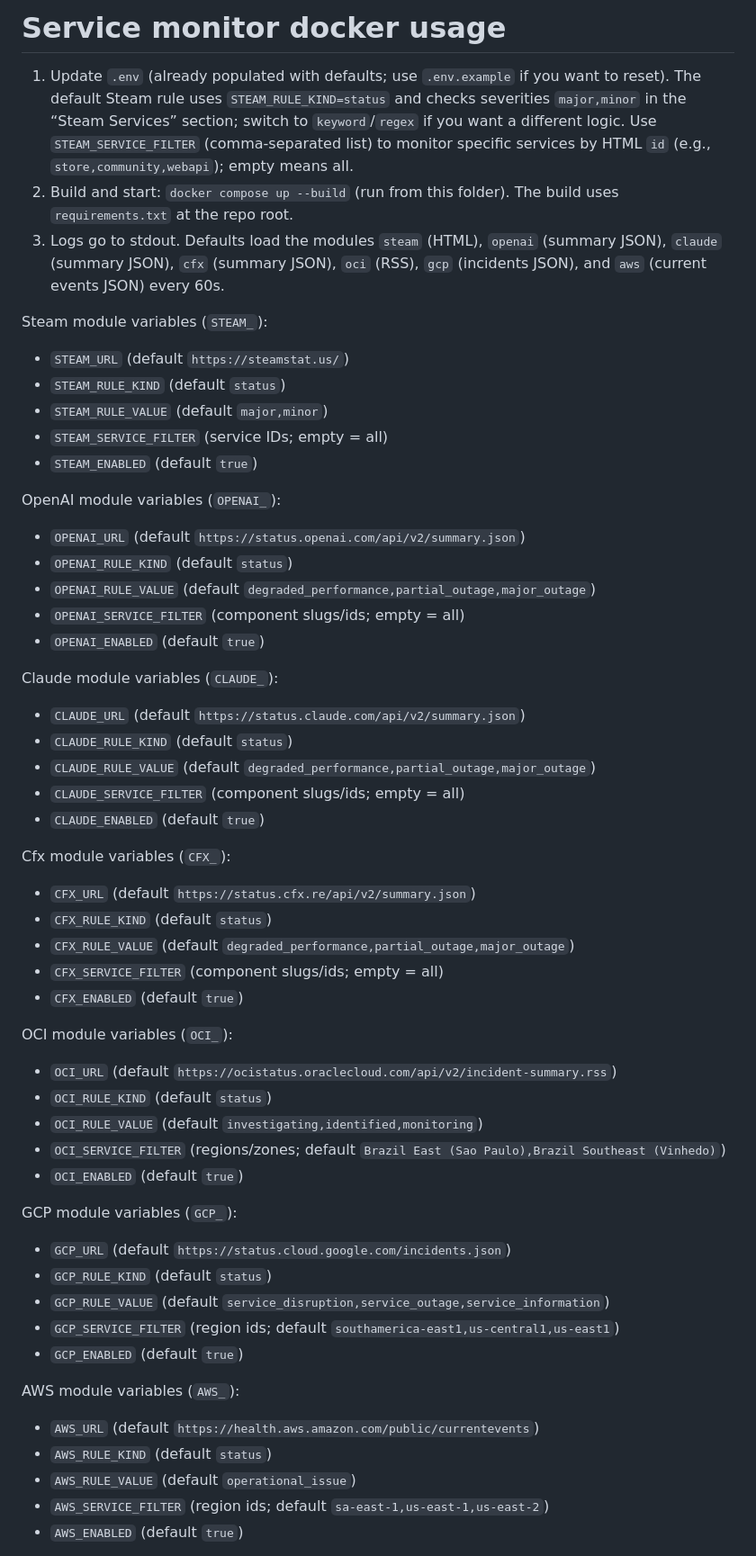
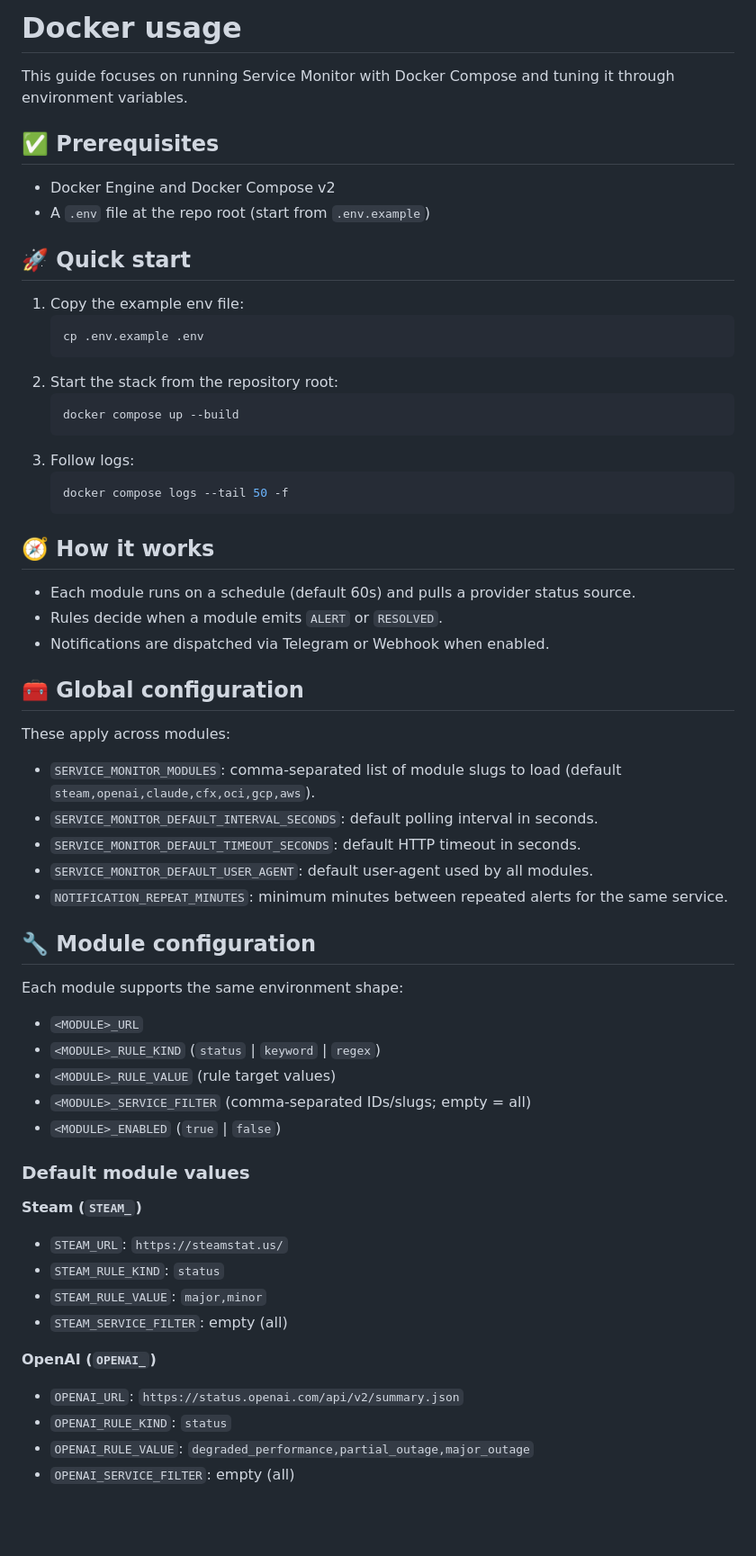
Before and after one commit to didevlab/service-checker, a Markdown page: DOCKER.md, the part around one of its changes. Shown at 90% size. Rendered like a GitHub page; blank space fills up the shorter version.

Commit message:
docs: improve docker guide

````diff
--- a/DOCKER.md
+++ b/DOCKER.md
@@ -1,55 +1,56 @@
-# Service monitor docker usage
+# Docker usage
 
-1. Update `.env` (already populated with defaults; use `.env.example` if you want to reset). The default Steam rule uses `STEAM_RULE_KIND=status` and checks severities `major,minor` in the “Steam Services” section; switch to `keyword`/`regex` if you want a different logic. Use `STEAM_SERVICE_FILTER` (comma-separated list) to monitor specific services by HTML `id` (e.g., `store,community,webapi`); empty means all.
-2. Build and start: `docker compose up --build` (run from this folder). The build uses `requirements.txt` at the repo root.
-3. Logs go to stdout. Defaults load the modules `steam` (HTML), `openai` (summary JSON), `claude` (summary JSON), `cfx` (summary JSON), `oci` (RSS), `gcp` (incidents JSON), and `aws` (current events JSON) every 60s.
+This guide focuses on running Service Monitor with Docker Compose and tuning it through environment variables.
 
-Steam module variables (`STEAM_`):
-- `STEAM_URL` (default `https://steamstat.us/`)
-- `STEAM_RULE_KIND` (default `status`)
-- `STEAM_RULE_VALUE` (default `major,minor`)
-- `STEAM_SERVICE_FILTER` (service IDs; empty = all)
-- `STEAM_ENABLED` (default `true`)
+## ✅ Prerequisites
+- Docker Engine and Docker Compose v2
+- A `.env` file at the repo root (start from `.env.example`)
 
-OpenAI module variables (`OPENAI_`):
-- `OPENAI_URL` (default `https://status.openai.com/api/v2/summary.json`)
-- `OPENAI_RULE_KIND` (default `status`)
-- `OPENAI_RULE_VALUE` (default `degraded_performance,partial_outage,major_outage`)
-- `OPENAI_SERVICE_FILTER` (component slugs/ids; empty = all)
-- `OPENAI_ENABLED` (default `true`)
+## 🚀 Quick start
+1. Copy the example env file:
+   ```bash
+   cp .env.example .env
+   ```
+2. Start the stack from the repository root:
+   ```bash
+   docker compose up --build
+   ```
+3. Follow logs:
+   ```bash
+   docker compose logs --tail 50 -f
+   ```
 
-Claude module variables (`CLAUDE_`):
-- `CLAUDE_URL` (default `https://status.claude.com/api/v2/summary.json`)
-- `CLAUDE_RULE_KIND` (default `status`)
-- `CLAUDE_RULE_VALUE` (default `degraded_performance,partial_outage,major_outage`)
-- `CLAUDE_SERVICE_FILTER` (component slugs/ids; empty = all)
-- `CLAUDE_ENABLED` (default `true`)
+## 🧭 How it works
+- Each module runs on a schedule (default 60s) and pulls a provider status source.
+- Rules decide when a module emits `ALERT` or `RESOLVED`.
+- Notifications are dispatched via Telegram or Webhook when enabled.
 
-Cfx module variables (`CFX_`):
-- `CFX_URL` (default `https://status.cfx.re/api/v2/summary.json`)
-- `CFX_RULE_KIND` (default `status`)
-- `CFX_RULE_VALUE` (default `degraded_performance,partial_outage,major_outage`)
-- `CFX_SERVICE_FILTER` (component slugs/ids; empty = all)
-- `CFX_ENABLED` (default `true`)
+## 🧰 Global configuration
+These apply across modules:
+- `SERVICE_MONITOR_MODULES`: comma-separated list of module slugs to load (default `steam,openai,claude,cfx,oci,gcp,aws`).
+- `SERVICE_MONITOR_DEFAULT_INTERVAL_SECONDS`: default polling interval in seconds.
+- `SERVICE_MONITOR_DEFAULT_TIMEOUT_SECONDS`: default HTTP timeout in seconds.
+- `SERVICE_MONITOR_DEFAULT_USER_AGENT`: default user-agent used by all modules.
+- `NOTIFICATION_REPEAT_MINUTES`: minimum minutes between repeated alerts for the same service.
 
-OCI module variables (`OCI_`):
-- `OCI_URL` (default `https://ocistatus.oraclecloud.com/api/v2/incident-summary.rss`)
-- `OCI_RULE_KIND` (default `status`)
-- `OCI_RULE_VALUE` (default `investigating,identified,monitoring`)
-- `OCI_SERVICE_FILTER` (regions/zones; default `Brazil East (Sao Paulo),Brazil Southeast (Vinhedo)`)
-- `OCI_ENABLED` (default `true`)
+## 🔧 Module configuration
+Each module supports the same environment shape:
+- `<MODULE>_URL`
+- `<MODULE>_RULE_KIND` (`status` | `keyword` | `regex`)
+- `<MODULE>_RULE_VALUE` (rule target values)
+- `<MODULE>_SERVICE_FILTER` (comma-separated IDs/slugs; empty = all)
+- `<MODULE>_ENABLED` (`true` | `false`)
 
-GCP module variables (`GCP_`):
-- `GCP_URL` (default `https://status.cloud.google.com/incidents.json`)
-- `GCP_RULE_KIND` (default `status`)
-- `GCP_RULE_VALUE` (default `service_disruption,service_outage,service_information`)
-- `GCP_SERVICE_FILTER` (region ids; default `southamerica-east1,us-central1,us-east1`)
-- `GCP_ENABLED` (default `true`)
+### Default module values
+**Steam (`STEAM_`)**
+- `STEAM_URL`: `https://steamstat.us/`
+- `STEAM_RULE_KIND`: `status`
+- `STEAM_RULE_VALUE`: `major,minor`
+- `STEAM_SERVICE_FILTER`: empty (all)
 
-AWS module variables (`AWS_`):
-- `AWS_URL` (default `https://health.aws.amazon.com/public/currentevents`)
-- `AWS_RULE_KIND` (default `status`)
-- `AWS_RULE_VALUE` (default `operational_issue`)
-- `AWS_SERVICE_FILTER` (region ids; default `sa-east-1,us-east-1,us-east-2`)
-- `AWS_ENABLED` (default `true`)
+**OpenAI (`OPENAI_`)**
+- `OPENAI_URL`: `https://status.openai.com/api/v2/summary.json`
+- `OPENAI_RULE_KIND`: `status`
+- `OPENAI_RULE_VALUE`: `degraded_performance,partial_outage,major_outage`
+- `OPENAI_SERVICE_FILTER`: empty (all)
 
````
Also changed, not shown: other parts of DOCKER.md (+50 -15 lines).
